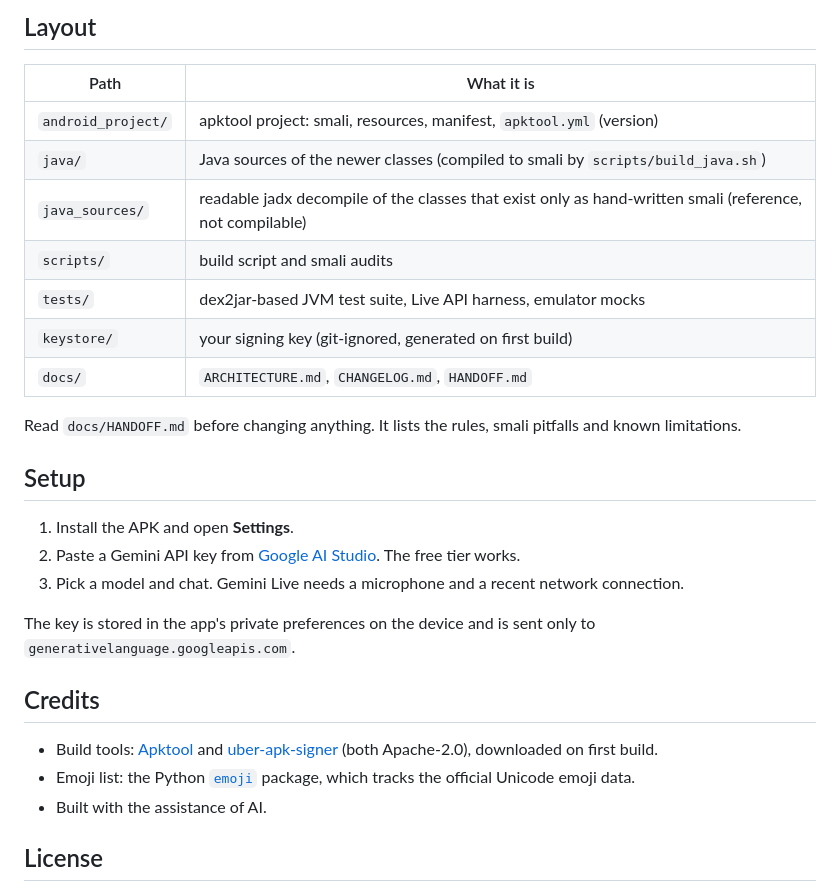
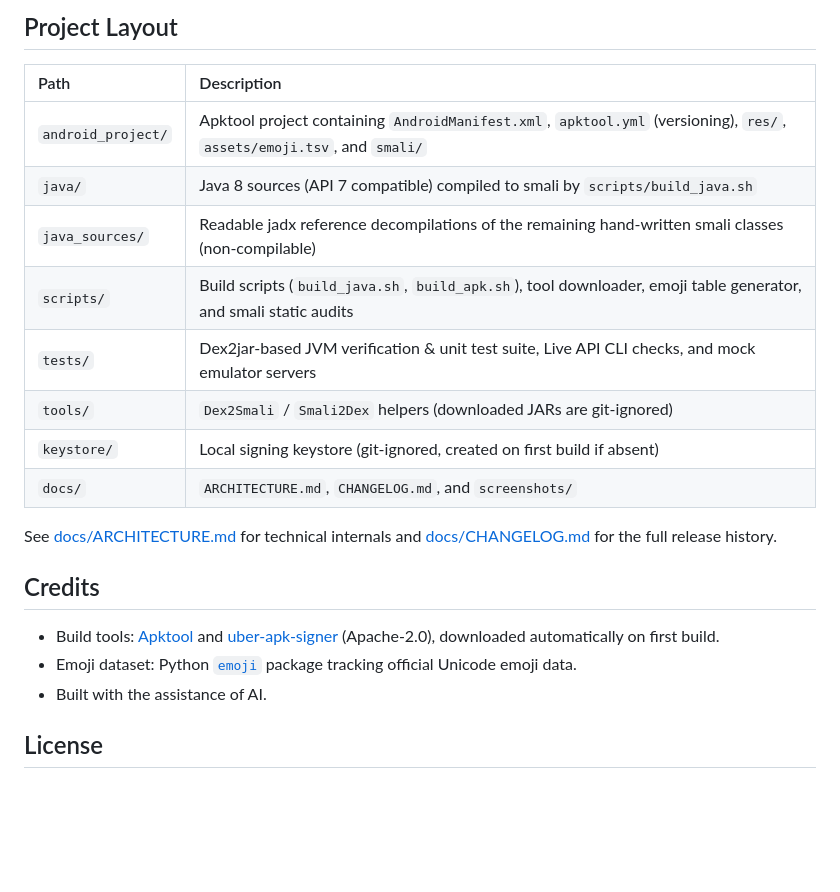
Before and after one commit to baopemp/gemini-chat-legacy, a Markdown page: README.md, the part around one of its changes. Rendered like a GitHub page; blank space fills up the shorter version.

```diff
--- a/README.md
+++ b/README.md
@@ -23,30 +43,23 @@ can't update an installed copy, so you'd have to uninstall first (that deletes c
 
-## Layout
+## Project Layout
 
-| Path | What it is |
-|---|---|
-| `android_project/` | apktool project: smali, resources, manifest, `apktool.yml` (version) |
-| `java/` | Java sources of the newer classes (compiled to smali by `scripts/build_java.sh`) |
-| `java_sources/` | readable jadx decompile of the classes that exist only as hand-written smali (reference, not compilable) |
-| `scripts/` | build script and smali audits |
-| `tests/` | dex2jar-based JVM test suite, Live API harness, emulator mocks |
-| `keystore/` | your signing key (git-ignored, generated on first build) |
-| `docs/` | `ARCHITECTURE.md`, `CHANGELOG.md`, `HANDOFF.md` |
+| Path | Description |
+| :--- | :--- |
+| `android_project/` | Apktool project containing `AndroidManifest.xml`, `apktool.yml` (versioning), `res/`, `assets/emoji.tsv`, and `smali/` |
+| `java/` | Java 8 sources (API 7 compatible) compiled to smali by `scripts/build_java.sh` |
+| `java_sources/` | Readable jadx reference decompilations of the remaining hand-written smali classes (non-compilable) |
+| `scripts/` | Build scripts (`build_java.sh`, `build_apk.sh`), tool downloader, emoji table generator, and smali static audits |
+| `tests/` | Dex2jar-based JVM verification & unit test suite, Live API CLI checks, and mock emulator servers |
+| `tools/` | `Dex2Smali` / `Smali2Dex` helpers (downloaded JARs are git-ignored) |
+| `keystore/` | Local signing keystore (git-ignored, created on first build if absent) |
+| `docs/` | `ARCHITECTURE.md`, `CHANGELOG.md`, and `screenshots/` |
 
-Read `docs/HANDOFF.md` before changing anything. It lists the rules, smali pitfalls and known limitations.
-
-## Setup
-
-1. Install the APK and open **Settings**.
-2. Paste a Gemini API key from [Google AI Studio](https://aistudio.google.com/apikey). The free tier works.
-3. Pick a model and chat. Gemini Live needs a microphone and a recent network connection.
-
-The key is stored in the app's private preferences on the device and is sent only to `generativelanguage.googleapis.com`.
+See [docs/ARCHITECTURE.md](docs/ARCHITECTURE.md) for technical internals and [docs/CHANGELOG.md](docs/CHANGELOG.md) for the full release history.
 
 ## Credits
 
-- Build tools: [Apktool](https://github.com/iBotPeaches/Apktool) and [uber-apk-signer](https://github.com/patrickfav/uber-apk-signer) (both Apache-2.0), downloaded on first build.
-- Emoji list: the Python [`emoji`](https://pypi.org/project/emoji/) package, which tracks the official Unicode emoji data.
+- Build tools: [Apktool](https://github.com/iBotPeaches/Apktool) and [uber-apk-signer](https://github.com/patrickfav/uber-apk-signer) (Apache-2.0), downloaded automatically on first build.
+- Emoji dataset: Python [`emoji`](https://pypi.org/project/emoji/) package tracking official Unicode emoji data.
 - Built with the assistance of AI.
 
 ## License
```
Also changed, not shown: other parts of README.md (+34 -14 lines), AGENTS.md (deleted, +0 -48 lines), docs/CHANGELOG.md (+1 -1 lines), docs/HANDOFF.md (deleted, +0 -147 lines), docs/screenshots/chat.png (added), docs/screenshots/live_voice.png (added), docs/screenshots/settings_android2.png (added), docs/screenshots/settings_android5.png (added), 4 other files.
